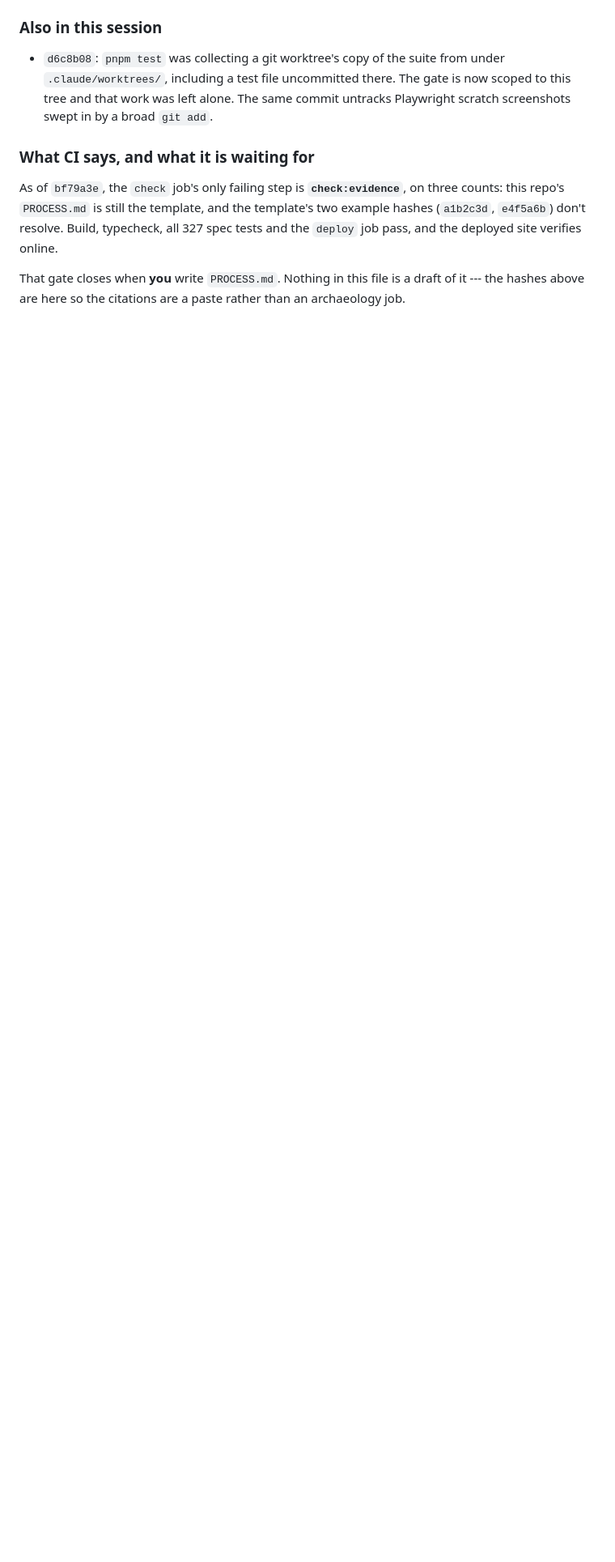
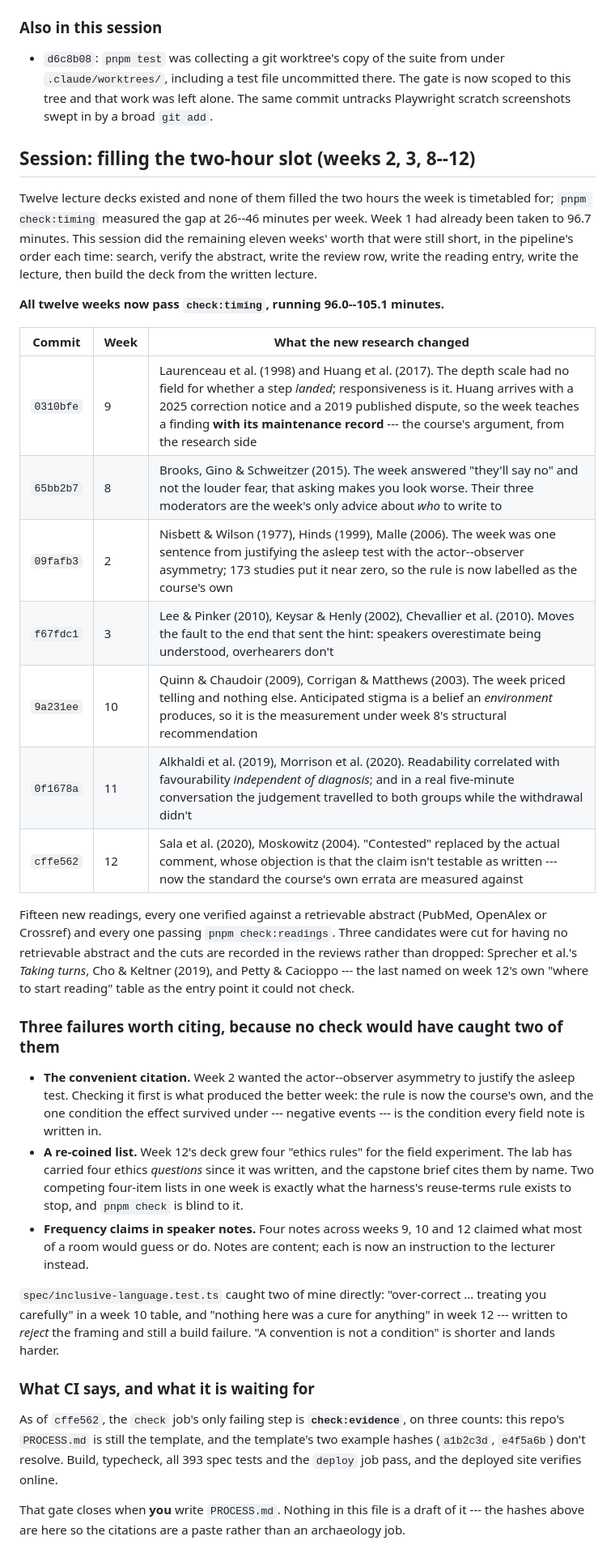
Before and after one commit to comp4020-agentic-coding-studio/comp4020-ass2-rangermix, a Markdown page: docs/notes/process-evidence.md, the part around the change. Shown at 81% size. Drawn GitHub-style; blank space fills up the shorter version.

Commit message:
Log the two-hour work for PROCESS.md, failures included
The evidence log is the student's source material, so it records the three
mistakes this session made as well as the seven weeks it landed -- two of
which no check in the repo would have caught.

Co-Authored-By: Claude Opus 5 (1M context) <noreply@anthropic.com>

```diff
--- a/docs/notes/process-evidence.md
+++ b/docs/notes/process-evidence.md
@@ -196,12 +196,60 @@ change shown on the page rather than quietly swapped (`bf79a3e`).
   commit untracks Playwright scratch screenshots swept in by a broad
   `git add`.
 
+## Session: filling the two-hour slot (weeks 2, 3, 8--12)
+
+Twelve lecture decks existed and none of them filled the two hours the week is
+timetabled for; `pnpm check:timing` measured the gap at 26--46 minutes per week.
+Week 1 had already been taken to 96.7 minutes. This session did the remaining
+eleven weeks' worth that were still short, in the pipeline's order each time:
+search, verify the abstract, write the review row, write the reading entry,
+write the lecture, then build the deck from the written lecture.
+
+**All twelve weeks now pass `check:timing`, running 96.0--105.1 minutes.**
+
+| Commit | Week | What the new research changed |
+| --- | --- | --- |
+| `0310bfe` | 9 | Laurenceau et al. (1998) and Huang et al. (2017). The depth scale had no field for whether a step *landed*; responsiveness is it. Huang arrives with a 2025 correction notice and a 2019 published dispute, so the week teaches a finding **with its maintenance record** --- the course's argument, from the research side |
+| `65bb2b7` | 8 | Brooks, Gino & Schweitzer (2015). The week answered "they'll say no" and not the louder fear, that asking makes you look worse. Their three moderators are the week's only advice about *who* to write to |
+| `09fafb3` | 2 | Nisbett & Wilson (1977), Hinds (1999), Malle (2006). The week was one sentence from justifying the asleep test with the actor--observer asymmetry; 173 studies put it near zero, so the rule is now labelled as the course's own |
+| `f67fdc1` | 3 | Lee & Pinker (2010), Keysar & Henly (2002), Chevallier et al. (2010). Moves the fault to the end that sent the hint: speakers overestimate being understood, overhearers don't |
+| `9a231ee` | 10 | Quinn & Chaudoir (2009), Corrigan & Matthews (2003). The week priced telling and nothing else. Anticipated stigma is a belief an *environment* produces, so it is the measurement under week 8's structural recommendation |
+| `0f1678a` | 11 | Alkhaldi et al. (2019), Morrison et al. (2020). Readability correlated with favourability *independent of diagnosis*; and in a real five-minute conversation the judgement travelled to both groups while the withdrawal didn't |
+| `cffe562` | 12 | Sala et al. (2020), Moskowitz (2004). "Contested" replaced by the actual comment, whose objection is that the claim isn't testable as written --- now the standard the course's own errata are measured against |
+
+Fifteen new readings, every one verified against a retrievable abstract
+(PubMed, OpenAlex or Crossref) and every one passing `pnpm check:readings`.
+Three candidates were cut for having no retrievable abstract and the cuts are
+recorded in the reviews rather than dropped: Sprecher et al.'s *Taking turns*,
+Cho & Keltner (2019), and Petty & Cacioppo --- the last named on week 12's own
+"where to start reading" table as the entry point it could not check.
+
+### Three failures worth citing, because no check would have caught two of them
+
+- **The convenient citation.** Week 2 wanted the actor--observer asymmetry to
+  justify the asleep test. Checking it first is what produced the better week:
+  the rule is now the course's own, and the one condition the effect survived
+  under --- negative events --- is the condition every field note is written in.
+- **A re-coined list.** Week 12's deck grew four "ethics rules" for the field
+  experiment. The lab has carried four ethics *questions* since it was written,
+  and the capstone brief cites them by name. Two competing four-item lists in
+  one week is exactly what the harness's reuse-terms rule exists to stop, and
+  `pnpm check` is blind to it.
+- **Frequency claims in speaker notes.** Four notes across weeks 9, 10 and 12
+  claimed what most of a room would guess or do. Notes are content; each is now
+  an instruction to the lecturer instead.
+
+`spec/inclusive-language.test.ts` caught two of mine directly: "over-correct
+... treating you carefully" in a week 10 table, and "nothing here was a cure
+for anything" in week 12 --- written to *reject* the framing and still a build
+failure. "A convention is not a condition" is shorter and lands harder.
+
 ### What CI says, and what it is waiting for
 
-As of `bf79a3e`, the `check` job's only failing step is **`check:evidence`**,
+As of `cffe562`, the `check` job's only failing step is **`check:evidence`**,
 on three counts: this repo's `PROCESS.md` is still the template, and the
 template's two example hashes (`a1b2c3d`, `e4f5a6b`) don't resolve. Build,
-typecheck, all 327 spec tests and the `deploy` job pass, and the deployed site
+typecheck, all 393 spec tests and the `deploy` job pass, and the deployed site
 verifies online.
 
 That gate closes when **you** write `PROCESS.md`. Nothing in this file is a
```
